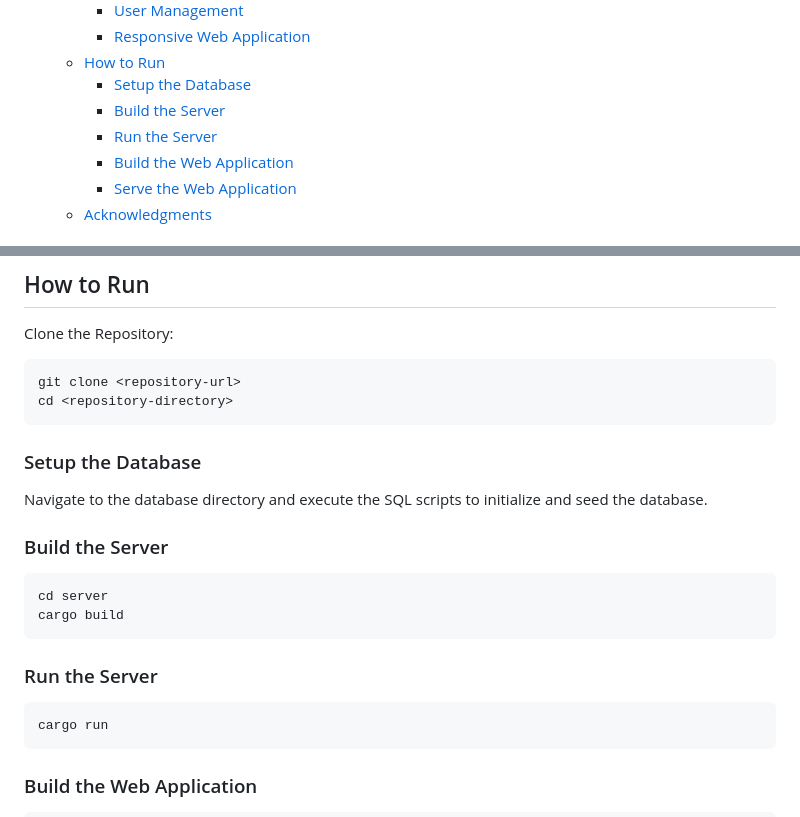
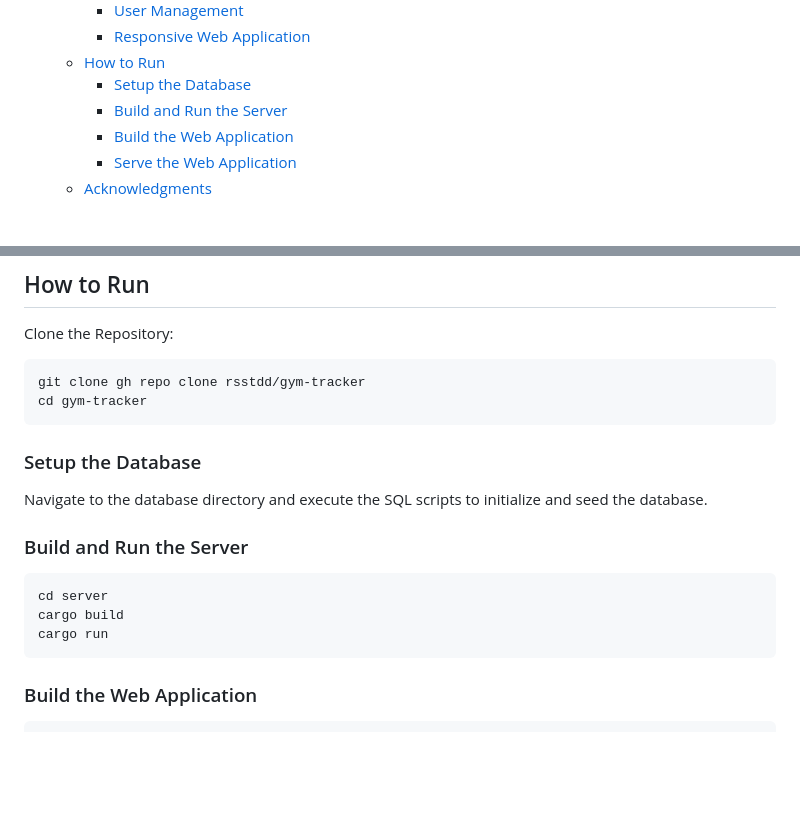
Before and after one commit to rsstdd/gym-tracker, a Markdown page: README.md, 2 parts joined by grey strips. Rendered like a GitHub page; blank space fills up the shorter version.

Commit message:
docs: update README with combined build and run
- Merged the 'Build the Server' and 'Run the Server' sections into a single 'Build and Run the Server' section
- Updated the 'How to Run' instructions to reflect the changes

````diff
--- a/README.md
+++ b/README.md
@@ -18,8 +18,7 @@
     - [Responsive Web Application](#responsive-web-application)
   - [How to Run](#how-to-run)
     - [Setup the Database](#setup-the-database)
-    - [Build the Server](#build-the-server)
-    - [Run the Server](#run-the-server)
+    - [Build and Run the Server](#build-and-run-the-server)
     - [Build the Web Application](#build-the-web-application)
     - [Serve the Web Application](#serve-the-web-application)
   - [Acknowledgments](#acknowledgments)
@@ -88,24 +87,19 @@ Built with Yew, the web application offers a responsive and interactive user int
 Clone the Repository:
 
 ```bash
-git clone <repository-url>
-cd <repository-directory>
+git clone gh repo clone rsstdd/gym-tracker
+cd gym-tracker
 ```
 
 ### Setup the Database
 
 Navigate to the database directory and execute the SQL scripts to initialize and seed the database.
 
-### Build the Server
+### Build and Run the Server
 
 ```bash
 cd server
 cargo build
-```
-
-### Run the Server
-
-```bash
 cargo run
 ```
 
````
